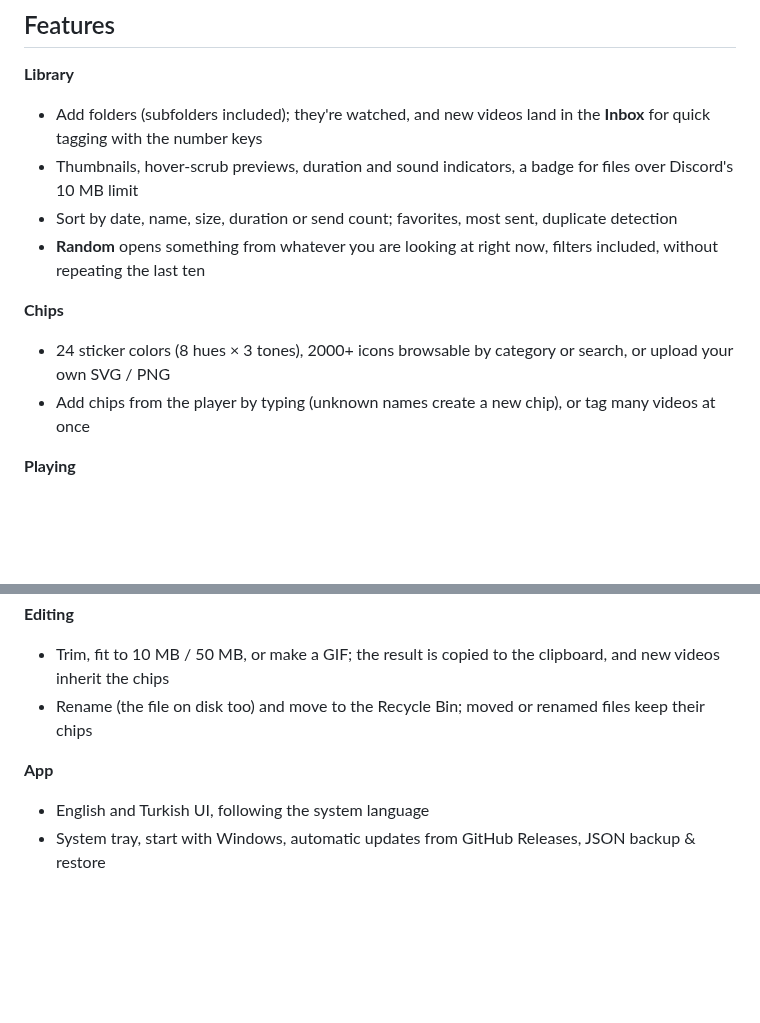
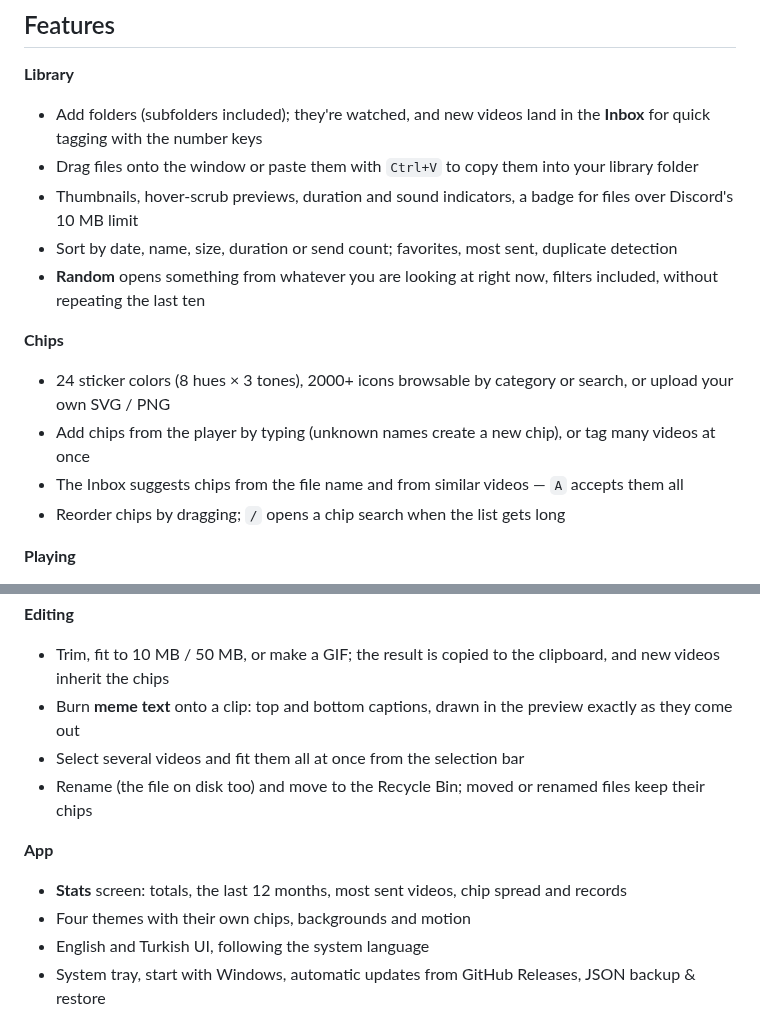
Before and after one commit to Enver-Onur-Cogalan/meme-file, a Markdown page: README.md, 2 parts joined by grey strips. GitHub-like rendering; blank space fills up the shorter version.

```diff
--- a/README.md
+++ b/README.md
@@ -68,6 +73,7 @@ The estimated size updates live; the encoder picks bitrate, resolution and frame
 
 **Library**
 - Add folders (subfolders included); they're watched, and new videos land in the **Inbox** for quick tagging with the number keys
+- Drag files onto the window or paste them with `Ctrl+V` to copy them into your library folder
 - Thumbnails, hover-scrub previews, duration and sound indicators, a badge for files over Discord's 10 MB limit
 - Sort by date, name, size, duration or send count; favorites, most sent, duplicate detection
 - **Random** opens something from whatever you are looking at right now, filters included, without repeating the last ten
@@ -75,6 +81,8 @@ The estimated size updates live; the encoder picks bitrate, resolution and frame
 **Chips**
 - 24 sticker colors (8 hues × 3 tones), 2000+ icons browsable by category or search, or upload your own SVG / PNG
 - Add chips from the player by typing (unknown names create a new chip), or tag many videos at once
+- The Inbox suggests chips from the file name and from similar videos — `A` accepts them all
+- Reorder chips by dragging; `/` opens a chip search when the list gets long
 
 **Playing**
 - When a clip ends it moves to the next one in the list; `L` switches between in order, loop and shuffle
@@ -86,9 +94,13 @@ The estimated size updates live; the encoder picks bitrate, resolution and frame
 
 **Editing**
 - Trim, fit to 10 MB / 50 MB, or make a GIF; the result is copied to the clipboard, and new videos inherit the chips
+- Burn **meme text** onto a clip: top and bottom captions, drawn in the preview exactly as they come out
+- Select several videos and fit them all at once from the selection bar
 - Rename (the file on disk too) and move to the Recycle Bin; moved or renamed files keep their chips
 
 **App**
+- **Stats** screen: totals, the last 12 months, most sent videos, chip spread and records
+- Four themes with their own chips, backgrounds and motion
 - English and Turkish UI, following the system language
 - System tray, start with Windows, automatic updates from GitHub Releases, JSON backup & restore
 
```
Also changed, not shown: other parts of README.md (+15 -0 lines), README.tr.md (+17 -0 lines), docs/screenshots/themes/classic.jpg (added), docs/screenshots/themes/cyber.jpg (added), docs/screenshots/themes/modern.jpg (added), docs/screenshots/themes/sticker.jpg (added).
